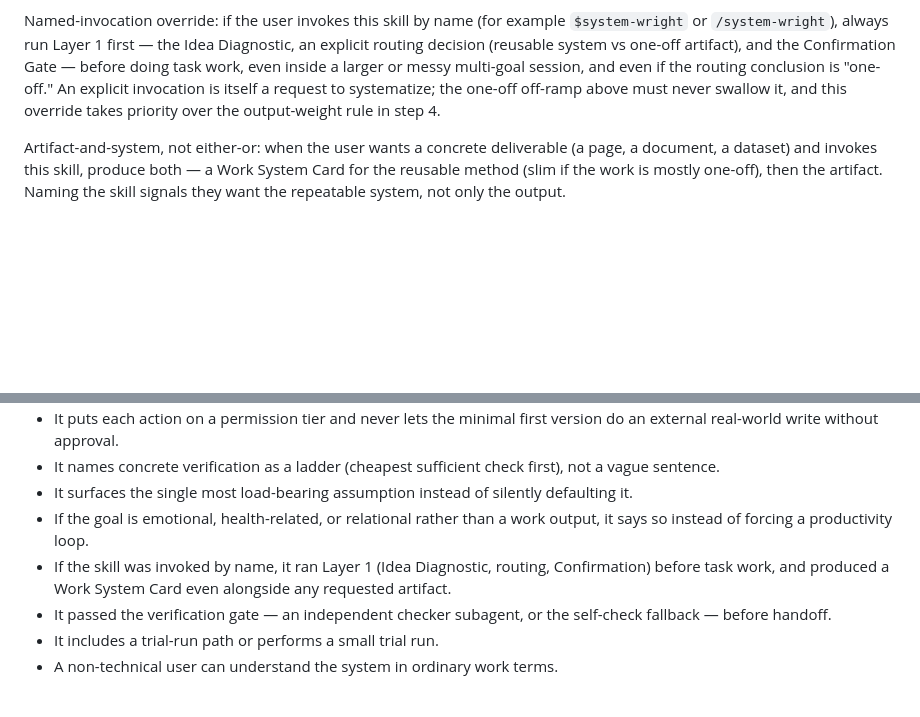
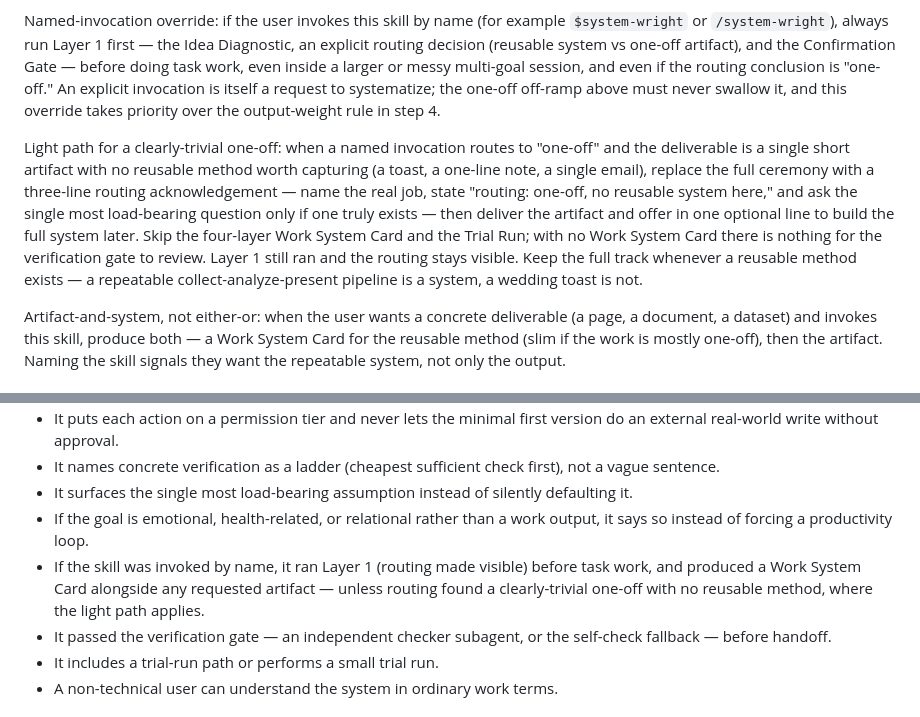
Before and after one commit to EthanQC/SystemWright, a Markdown page: system-wright/SKILL.md, 2 parts joined by grey strips. Rendered like a GitHub page; blank space fills up the shorter version.

Commit message:
Add a light path for named invocation on a clearly-trivial one-off
实测 showed the named-invocation override over-processed a genuinely trivial one-off
(a wedding toast got the full four-layer Card + Trial Run + rubric). Root cause: the
override was all-or-nothing. Add a light path — when a named invocation routes to
one-off with no reusable method, run a three-line routing acknowledgement and deliver,
skipping the heavy templates. The core guarantees (Layer 1 ran, routing visible, gate
not skipped) stay; the full track remains mandatory whenever a reusable method exists,
so this cannot reopen the Case-2 collapse.

Co-Authored-By: Claude Opus 4.8 (1M context) <noreply@anthropic.com>

```diff
--- a/system-wright/SKILL.md
+++ b/system-wright/SKILL.md
@@ -36,6 +36,8 @@ Use this skill when the user asks for:
 If the user only needs a one-off answer, do not over-design. Deliver the concrete thing they asked for first (the summary, the speech, the checklist), then offer in one optional line to systematize it later. Do not produce a Work System Card, MCP decision, or Trial Run for a one-off request.
 
 Named-invocation override: if the user invokes this skill by name (for example `$system-wright` or `/system-wright`), always run Layer 1 first — the Idea Diagnostic, an explicit routing decision (reusable system vs one-off artifact), and the Confirmation Gate — before doing task work, even inside a larger or messy multi-goal session, and even if the routing conclusion is "one-off." An explicit invocation is itself a request to systematize; the one-off off-ramp above must never swallow it, and this override takes priority over the output-weight rule in step 4.
+
+Light path for a clearly-trivial one-off: when a named invocation routes to "one-off" and the deliverable is a single short artifact with no reusable method worth capturing (a toast, a one-line note, a single email), replace the full ceremony with a three-line routing acknowledgement — name the real job, state "routing: one-off, no reusable system here," and ask the single most load-bearing question only if one truly exists — then deliver the artifact and offer in one optional line to build the full system later. Skip the four-layer Work System Card and the Trial Run; with no Work System Card there is nothing for the verification gate to review. Layer 1 still ran and the routing stays visible. Keep the full track whenever a reusable method exists — a repeatable collect-analyze-present pipeline is a system, a wedding toast is not.
 
 Artifact-and-system, not either-or: when the user wants a concrete deliverable (a page, a document, a dataset) and invokes this skill, produce both — a Work System Card for the reusable method (slim if the work is mostly one-off), then the artifact. Naming the skill signals they want the repeatable system, not only the output.
 
@@ -205,7 +207,7 @@ The output is acceptable only if:
 - It names concrete verification as a ladder (cheapest sufficient check first), not a vague sentence.
 - It surfaces the single most load-bearing assumption instead of silently defaulting it.
 - If the goal is emotional, health-related, or relational rather than a work output, it says so instead of forcing a productivity loop.
-- If the skill was invoked by name, it ran Layer 1 (Idea Diagnostic, routing, Confirmation) before task work, and produced a Work System Card even alongside any requested artifact.
+- If the skill was invoked by name, it ran Layer 1 (routing made visible) before task work, and produced a Work System Card alongside any requested artifact — unless routing found a clearly-trivial one-off with no reusable method, where the light path applies.
 - It passed the verification gate — an independent checker subagent, or the self-check fallback — before handoff.
 - It includes a trial-run path or performs a small trial run.
 - A non-technical user can understand the system in ordinary work terms.
```
